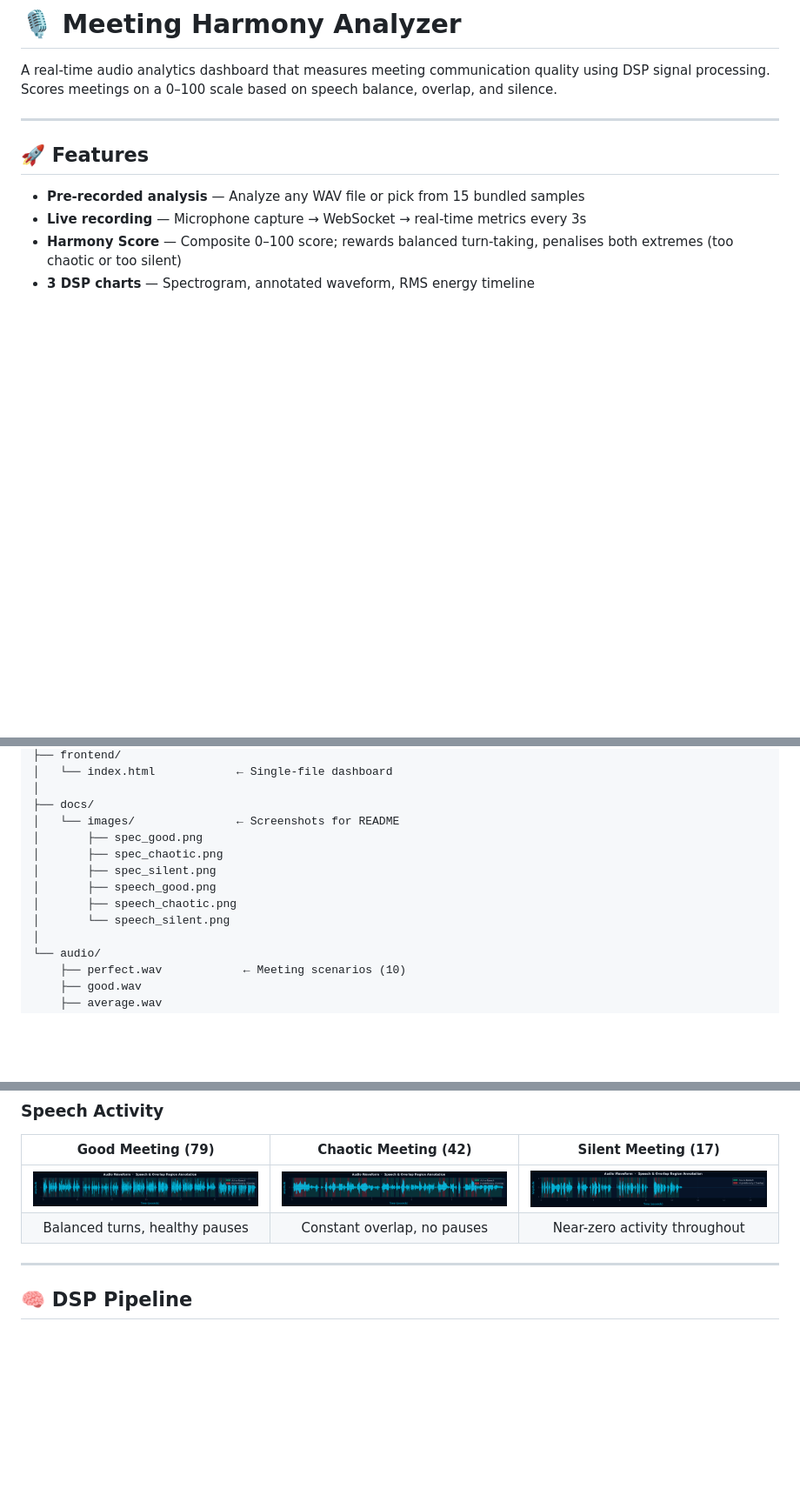
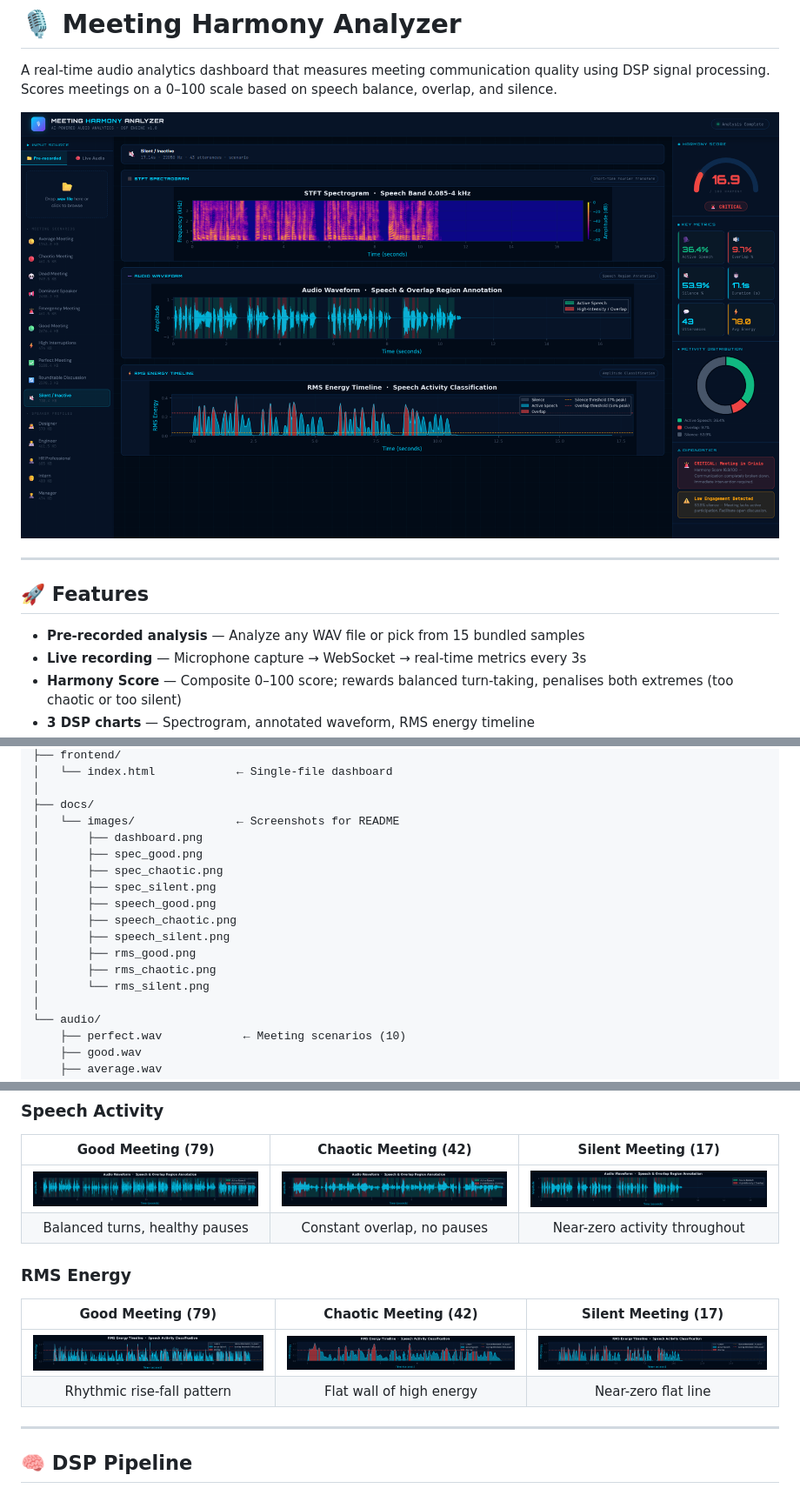
Before and after one commit to bnsama29-cloud/meeting-harmony-analyzer, a Markdown page: README.md, 3 parts joined by grey strips. Shown at 87% size. GitHub-like rendering; blank space fills up the shorter version.

```diff
--- a/README.md
+++ b/README.md
@@ -1,6 +1,8 @@
 # 🎙️ Meeting Harmony Analyzer
 
 A real-time audio analytics dashboard that measures meeting communication quality using DSP signal processing. Scores meetings on a 0–100 scale based on speech balance, overlap, and silence.
+
+![Dashboard](docs/images/dashboard.png)
 
 ---
 
@@ -34,12 +36,16 @@ meeting_harmony_analyzer/
 │
 ├── docs/
 │   └── images/               ← Screenshots for README
+│       ├── dashboard.png
 │       ├── spec_good.png
 │       ├── spec_chaotic.png
 │       ├── spec_silent.png
 │       ├── speech_good.png
 │       ├── speech_chaotic.png
-│       └── speech_silent.png
+│       ├── speech_silent.png
+│       ├── rms_good.png
+│       ├── rms_chaotic.png
+│       └── rms_silent.png
 │
 └── audio/
     ├── perfect.wav            ← Meeting scenarios (10)
@@ -161,6 +167,13 @@ Three representative test cases showing the full range from healthy to broken co
 | ![](docs/images/speech_good.png) | ![](docs/images/speech_chaotic.png) | ![](docs/images/speech_silent.png) |
 | Balanced turns, healthy pauses | Constant overlap, no pauses | Near-zero activity throughout |
 
+### RMS Energy
+
+| Good Meeting (79) | Chaotic Meeting (42) | Silent Meeting (17) |
+|:---:|:---:|:---:|
+| ![](docs/images/rms_good.png) | ![](docs/images/rms_chaotic.png) | ![](docs/images/rms_silent.png) |
+| Rhythmic rise-fall pattern | Flat wall of high energy | Near-zero flat line |
+
 ---
 
 ## 🧠 DSP Pipeline
```
